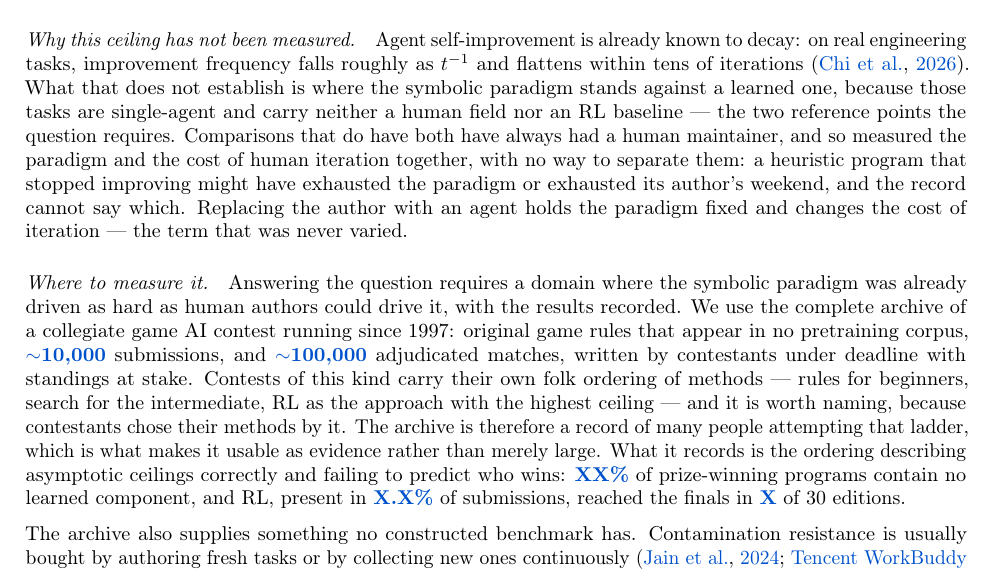
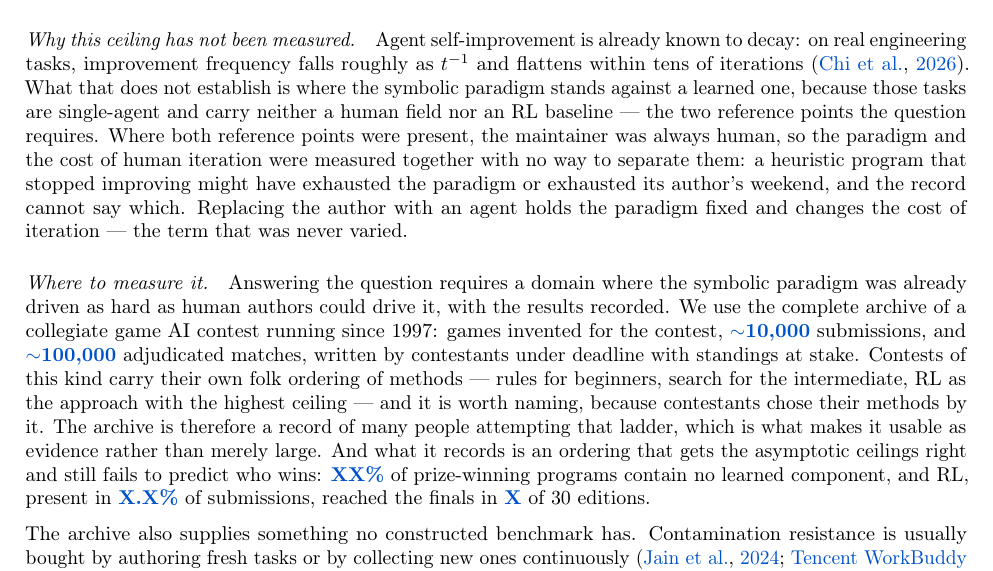
Before and after one commit to yks23/How-Far-Can-Heuristic-Learning-Go, a LaTeX document (main.tex, which reads sections/01-introduction.tex): part of page 3 of 6, cut so that both start at the same text. Compiled offline with pdfLaTeX.

Commit message:
Prose fixes from a full read; drop one unfalsifiable claim
- 'the ordering describing X correctly and failing to Y' was hard to parse;
  now 'an ordering that gets the asymptotic ceilings right and still fails
  to predict who wins'.
- 'Comparisons that do have both have always had' -- doubled 'have'.
- 'original game rules that appear in no pretraining corpus' asserts
  something unverifiable. Contamination is something we test, not declare.
  Now 'games invented for the contest', which is checkable, and the
  contamination evidence stays in the benchmark section where it belongs.

```diff
--- a/sections/01-introduction.tex
+++ b/sections/01-introduction.tex
@@ -192,9 +192,9 @@ roughly as $t^{-1}$ and flattens within tens of iterations
 \citep{frontiereng2026}. What that does not establish is where the symbolic
 paradigm stands against a learned one, because those tasks are single-agent and
 carry neither a human field nor an RL baseline --- the two reference points the
-question requires. Comparisons that do have both have always had a human
-maintainer, and so measured the paradigm and the cost of human iteration
-together, with no way to separate them: a heuristic program that stopped
+question requires. Where both reference points were present, the maintainer was
+always human, so the paradigm and the cost of human iteration were measured
+together with no way to separate them: a heuristic program that stopped
 improving might have exhausted the paradigm or exhausted its author's weekend,
 and the record cannot say which. Replacing the author with an agent holds the
 paradigm fixed and changes the cost of iteration --- the term that was never
@@ -203,15 +203,15 @@ varied.
 \paragraph{Where to measure it.} Answering the question requires a domain where
 the symbolic paradigm was already driven as hard as human authors could drive
 it, with the results recorded. We use the complete archive of a collegiate game
-AI contest running since \val{founded}: original game rules that appear in no
-pretraining corpus, \val{nsub} submissions, and \val{nmatch} adjudicated
-matches, written by contestants under deadline with standings at stake. Contests
+AI contest running since \val{founded}: games invented for the contest,
+\val{nsub} submissions, and \val{nmatch} adjudicated matches, written by
+contestants under deadline with standings at stake. Contests
 of this kind carry their own folk ordering of methods --- rules for beginners,
 search for the intermediate, RL as the approach with the highest ceiling --- and
 it is worth naming, because contestants chose their methods by it. The archive is
 therefore a record of many people attempting that ladder, which is what makes it
-usable as evidence rather than merely large. What it records is the ordering
-describing asymptotic ceilings correctly and failing to predict who wins:
+usable as evidence rather than merely large. And what it records is an ordering
+that gets the asymptotic ceilings right and still fails to predict who wins:
 \val{pheur} of prize-winning programs contain no learned component, and RL,
 present in \val{prl} of submissions, reached the finals in \val{nrlfinal} of
 \val{editions} editions.
```
